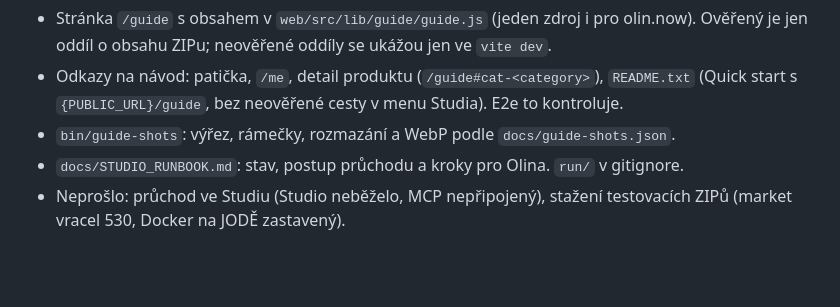
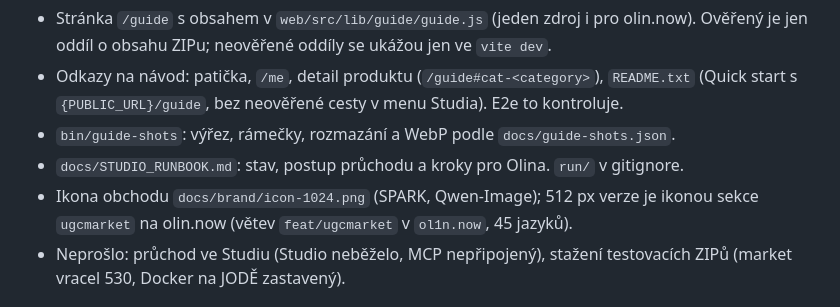
Before and after one commit to lioilsources/UGCMarket, a Markdown page: CHANGELOG.md, the part around the change. GitHub-like rendering; blank space fills up the shorter version.

Commit message:
Add store icon generated on SPARK
Source for the olin.now ugcmarket section icon (512 px there).

Co-Authored-By: Claude Opus 5.5 <noreply@anthropic.com>
Claude-Session: https://claude.ai/code/session_01RgN3TYucVcK5ofUTzt1bg4

```diff
--- a/CHANGELOG.md
+++ b/CHANGELOG.md
@@ -8,6 +8,8 @@
   (Quick start s `{PUBLIC_URL}/guide`, bez neověřené cesty v menu Studia). E2e to kontroluje.
 - `bin/guide-shots`: výřez, rámečky, rozmazání a WebP podle `docs/guide-shots.json`.
 - `docs/STUDIO_RUNBOOK.md`: stav, postup průchodu a kroky pro Olina. `run/` v gitignore.
+- Ikona obchodu `docs/brand/icon-1024.png` (SPARK, Qwen-Image); 512 px verze je ikonou sekce
+  `ugcmarket` na olin.now (větev `feat/ugcmarket` v `ol1n.now`, 45 jazyků).
 - Neprošlo: průchod ve Studiu (Studio neběželo, MCP nepřipojený), stažení testovacích ZIPů
   (market vracel 530, Docker na JODĚ zastavený).
 
```
Also changed, not shown: docs/brand/icon-1024.png (added).
